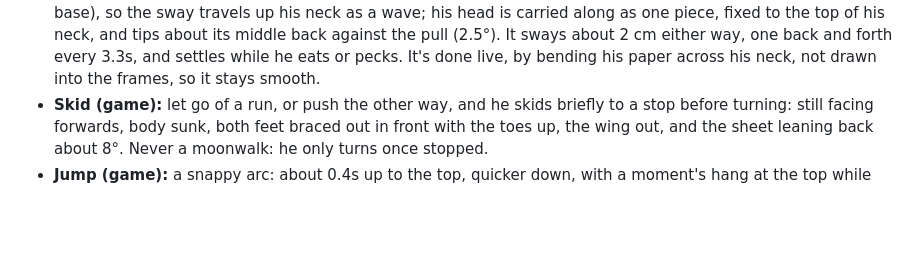
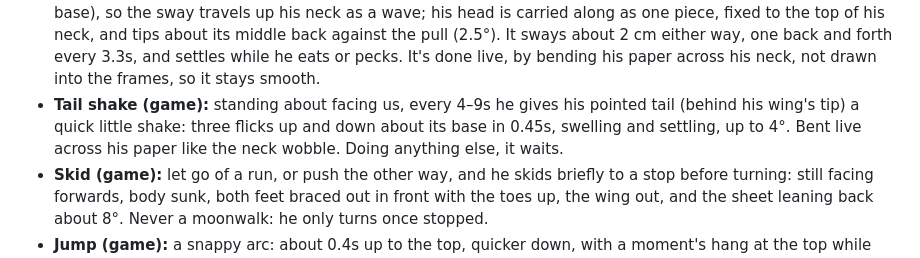
Before and after one commit to NickBourque/poopygoose-studio, a Markdown page: DESIGN.md, the part around the change. Drawn GitHub-style; blank space fills up the shorter version.

Commit message:
Give the goose a little tail shake
DESIGN.md records the game's tail shake: standing about, every few seconds he
flicks his pointed tail up and down three times, bent live across his paper
like the neck wobble.

Co-Authored-By: Claude Opus 5.5 <noreply@anthropic.com>

```diff
--- a/DESIGN.md
+++ b/DESIGN.md
@@ -343,6 +343,9 @@ These rules are fixed. Changing them needs the creator's sign-off.
   as one piece, fixed to the top of his neck, and tips about its middle back against the pull (2.5°).
   It sways about 2 cm either way, one back and forth every 3.3s, and settles while he eats or pecks.
   It's done live, by bending his paper across his neck, not drawn into the frames, so it stays smooth.
+- **Tail shake (game):** standing about facing us, every 4–9s he gives his pointed tail (behind his
+  wing's tip) a quick little shake: three flicks up and down about its base in 0.45s, swelling and
+  settling, up to 4°. Bent live across his paper like the neck wobble. Doing anything else, it waits.
 - **Skid (game):** let go of a run, or push the other way, and he skids briefly to a stop before turning:
   still facing forwards, body sunk, both feet braced out in front with the toes up, the wing out, and the
   sheet leaning back about 8°. Never a moonwalk: he only turns once stopped.
```
